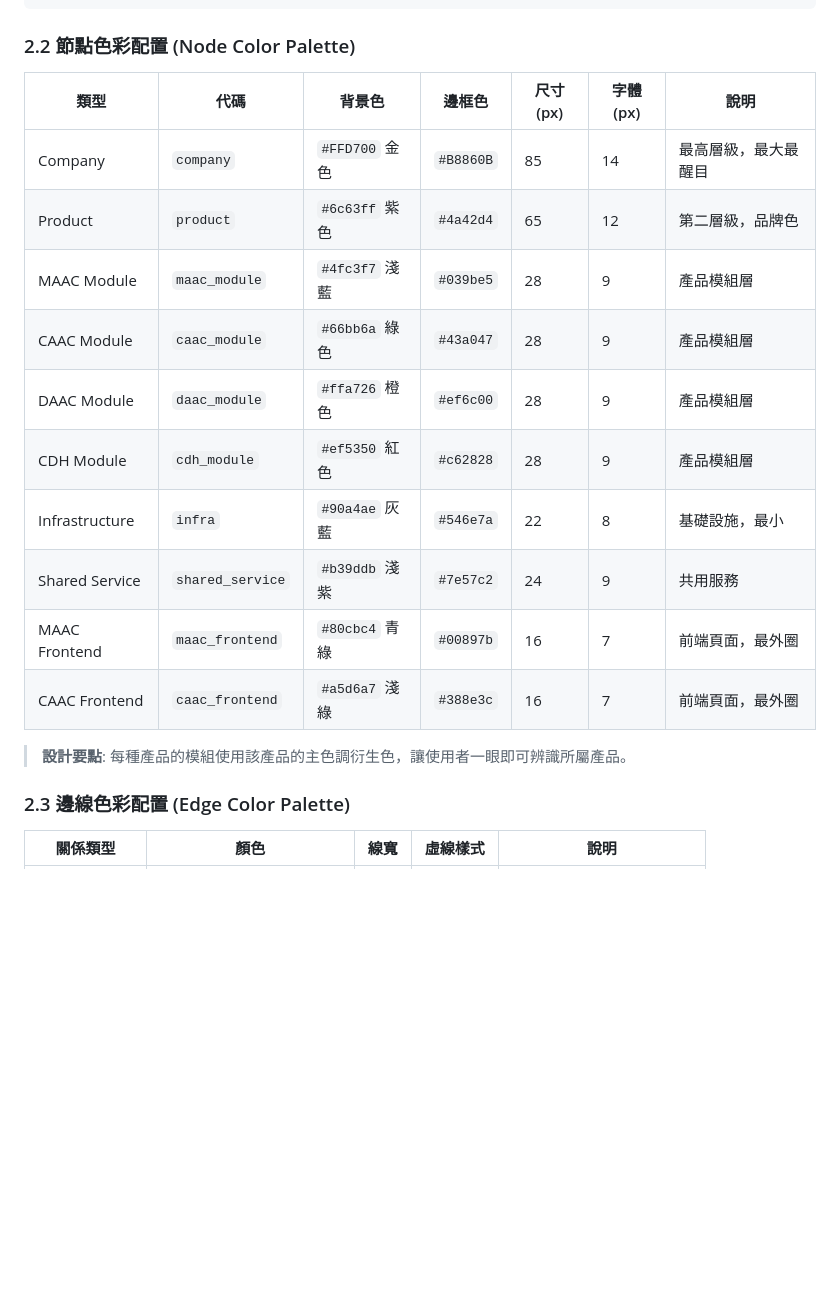
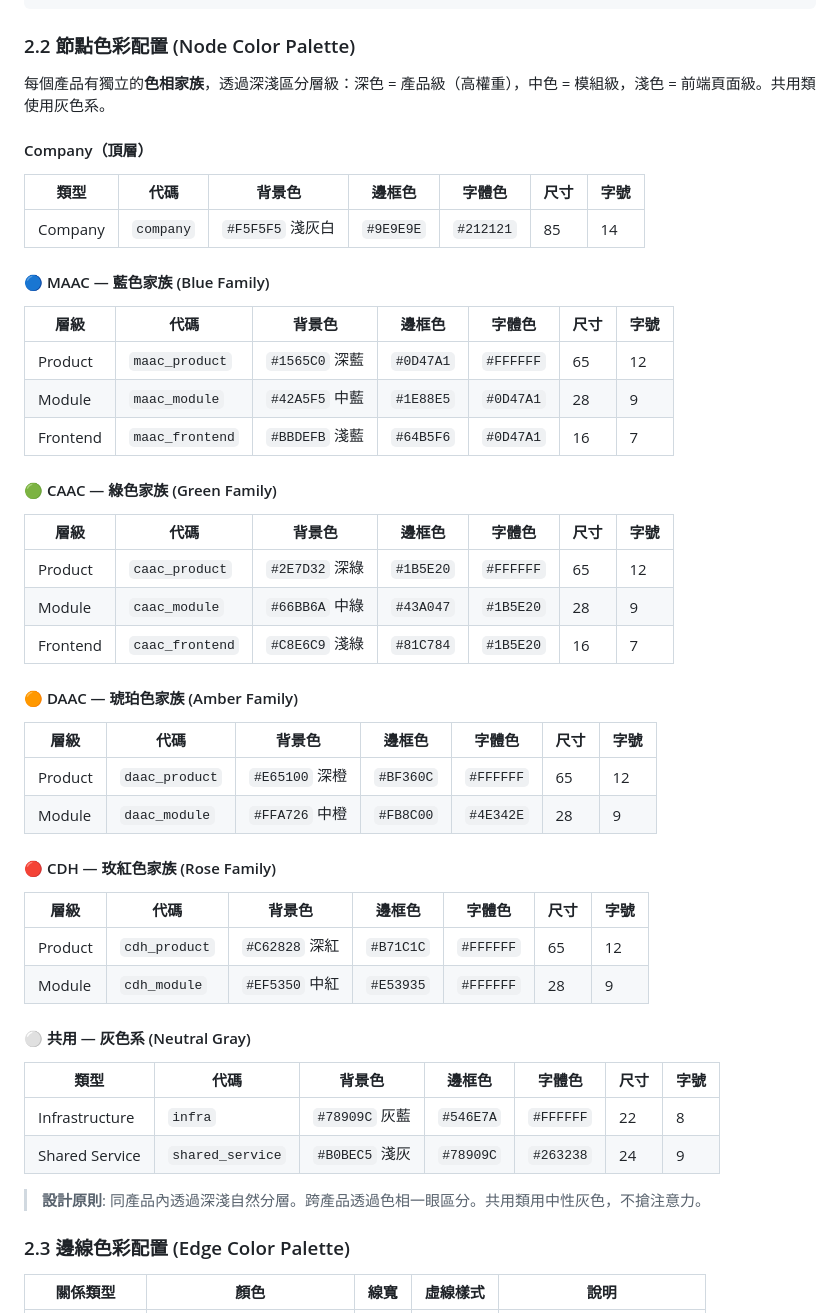
Before and after one commit to kaddwang/DOC2MD, a Markdown page: UIUX_SPEC.md, the part around the change. Drawn GitHub-style; blank space fills up the shorter version.

Commit message:
docs: update UIUX spec with product-family color system

````diff
--- a/UIUX_SPEC.md
+++ b/UIUX_SPEC.md
@@ -42,20 +42,47 @@
 ```
 
 ### 2.2 節點色彩配置 (Node Color Palette)
-| 類型 | 代碼 | 背景色 | 邊框色 | 尺寸(px) | 字體(px) | 說明 |
-|------|------|--------|--------|----------|----------|------|
-| Company | `company` | `#FFD700` 金色 | `#B8860B` | 85 | 14 | 最高層級，最大最醒目 |
-| Product | `product` | `#6c63ff` 紫色 | `#4a42d4` | 65 | 12 | 第二層級，品牌色 |
-| MAAC Module | `maac_module` | `#4fc3f7` 淺藍 | `#039be5` | 28 | 9 | 產品模組層 |
-| CAAC Module | `caac_module` | `#66bb6a` 綠色 | `#43a047` | 28 | 9 | 產品模組層 |
-| DAAC Module | `daac_module` | `#ffa726` 橙色 | `#ef6c00` | 28 | 9 | 產品模組層 |
-| CDH Module | `cdh_module` | `#ef5350` 紅色 | `#c62828` | 28 | 9 | 產品模組層 |
-| Infrastructure | `infra` | `#90a4ae` 灰藍 | `#546e7a` | 22 | 8 | 基礎設施，最小 |
-| Shared Service | `shared_service` | `#b39ddb` 淺紫 | `#7e57c2` | 24 | 9 | 共用服務 |
-| MAAC Frontend | `maac_frontend` | `#80cbc4` 青綠 | `#00897b` | 16 | 7 | 前端頁面，最外圈 |
-| CAAC Frontend | `caac_frontend` | `#a5d6a7` 淺綠 | `#388e3c` | 16 | 7 | 前端頁面，最外圈 |
 
-> **設計要點**: 每種產品的模組使用該產品的主色調衍生色，讓使用者一眼即可辨識所屬產品。
+每個產品有獨立的**色相家族**，透過深淺區分層級：深色 = 產品級（高權重），中色 = 模組級，淺色 = 前端頁面級。共用類使用灰色系。
+
+#### Company（頂層）
+| 類型 | 代碼 | 背景色 | 邊框色 | 字體色 | 尺寸 | 字號 |
+|------|------|--------|--------|--------|------|------|
+| Company | `company` | `#F5F5F5` 淺灰白 | `#9E9E9E` | `#212121` | 85 | 14 |
+
+#### 🔵 MAAC — 藍色家族 (Blue Family)
+| 層級 | 代碼 | 背景色 | 邊框色 | 字體色 | 尺寸 | 字號 |
+|------|------|--------|--------|--------|------|------|
+| Product | `maac_product` | `#1565C0` 深藍 | `#0D47A1` | `#FFFFFF` | 65 | 12 |
+| Module | `maac_module` | `#42A5F5` 中藍 | `#1E88E5` | `#0D47A1` | 28 | 9 |
+| Frontend | `maac_frontend` | `#BBDEFB` 淺藍 | `#64B5F6` | `#0D47A1` | 16 | 7 |
+
+#### 🟢 CAAC — 綠色家族 (Green Family)
+| 層級 | 代碼 | 背景色 | 邊框色 | 字體色 | 尺寸 | 字號 |
+|------|------|--------|--------|--------|------|------|
+| Product | `caac_product` | `#2E7D32` 深綠 | `#1B5E20` | `#FFFFFF` | 65 | 12 |
+| Module | `caac_module` | `#66BB6A` 中綠 | `#43A047` | `#1B5E20` | 28 | 9 |
+| Frontend | `caac_frontend` | `#C8E6C9` 淺綠 | `#81C784` | `#1B5E20` | 16 | 7 |
+
+#### 🟠 DAAC — 琥珀色家族 (Amber Family)
+| 層級 | 代碼 | 背景色 | 邊框色 | 字體色 | 尺寸 | 字號 |
+|------|------|--------|--------|--------|------|------|
+| Product | `daac_product` | `#E65100` 深橙 | `#BF360C` | `#FFFFFF` | 65 | 12 |
+| Module | `daac_module` | `#FFA726` 中橙 | `#FB8C00` | `#4E342E` | 28 | 9 |
+
+#### 🔴 CDH — 玫紅色家族 (Rose Family)
+| 層級 | 代碼 | 背景色 | 邊框色 | 字體色 | 尺寸 | 字號 |
+|------|------|--------|--------|--------|------|------|
+| Product | `cdh_product` | `#C62828` 深紅 | `#B71C1C` | `#FFFFFF` | 65 | 12 |
+| Module | `cdh_module` | `#EF5350` 中紅 | `#E53935` | `#FFFFFF` | 28 | 9 |
+
+#### ⚪ 共用 — 灰色系 (Neutral Gray)
+| 類型 | 代碼 | 背景色 | 邊框色 | 字體色 | 尺寸 | 字號 |
+|------|------|--------|--------|--------|------|------|
+| Infrastructure | `infra` | `#78909C` 灰藍 | `#546E7A` | `#FFFFFF` | 22 | 8 |
+| Shared Service | `shared_service` | `#B0BEC5` 淺灰 | `#78909C` | `#263238` | 24 | 9 |
+
+> **設計原則**: 同產品內透過深淺自然分層。跨產品透過色相一眼區分。共用類用中性灰色，不搶注意力。
 
 ### 2.3 邊線色彩配置 (Edge Color Palette)
 | 關係類型 | 顏色 | 線寬 | 虛線樣式 | 說明 |
````
